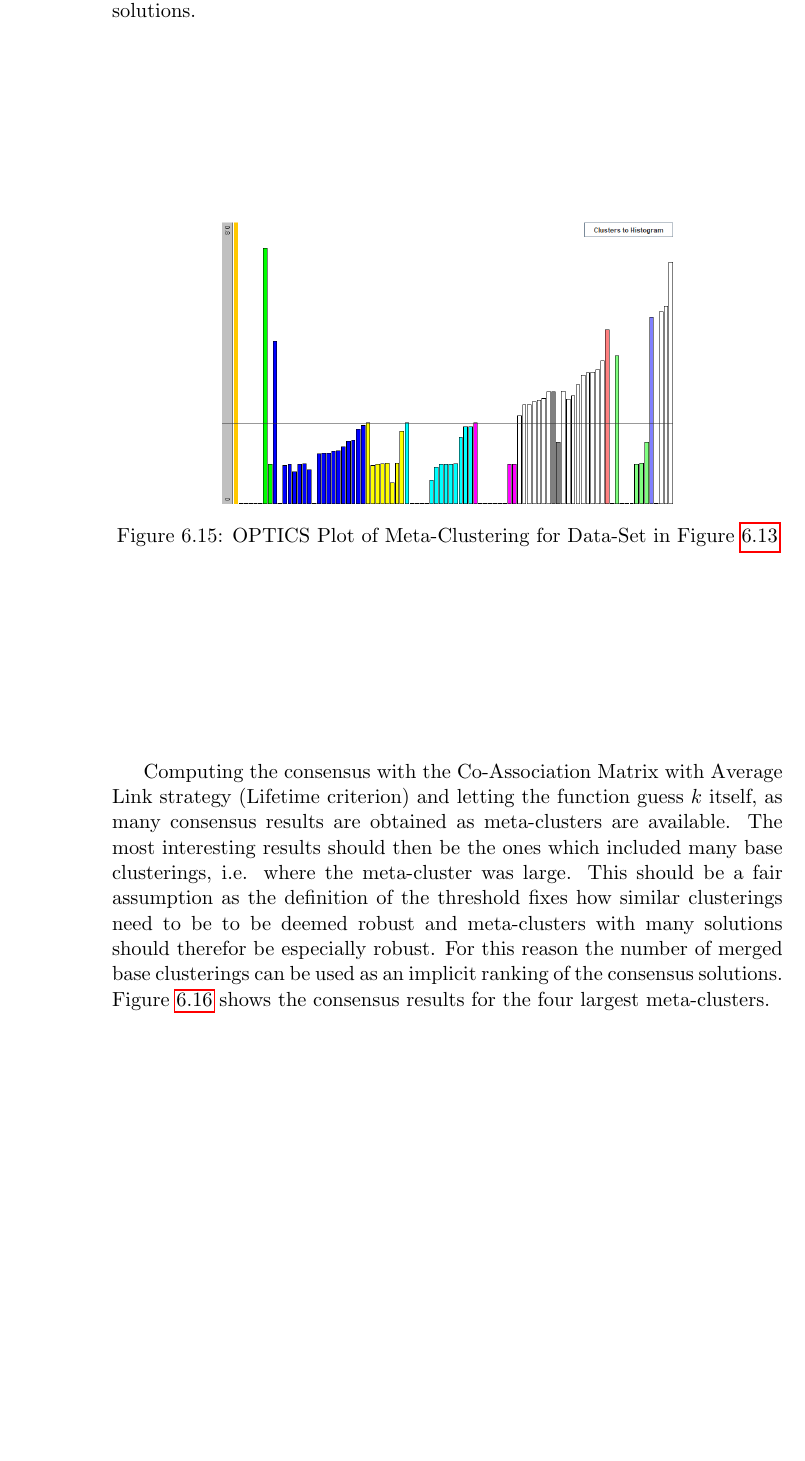
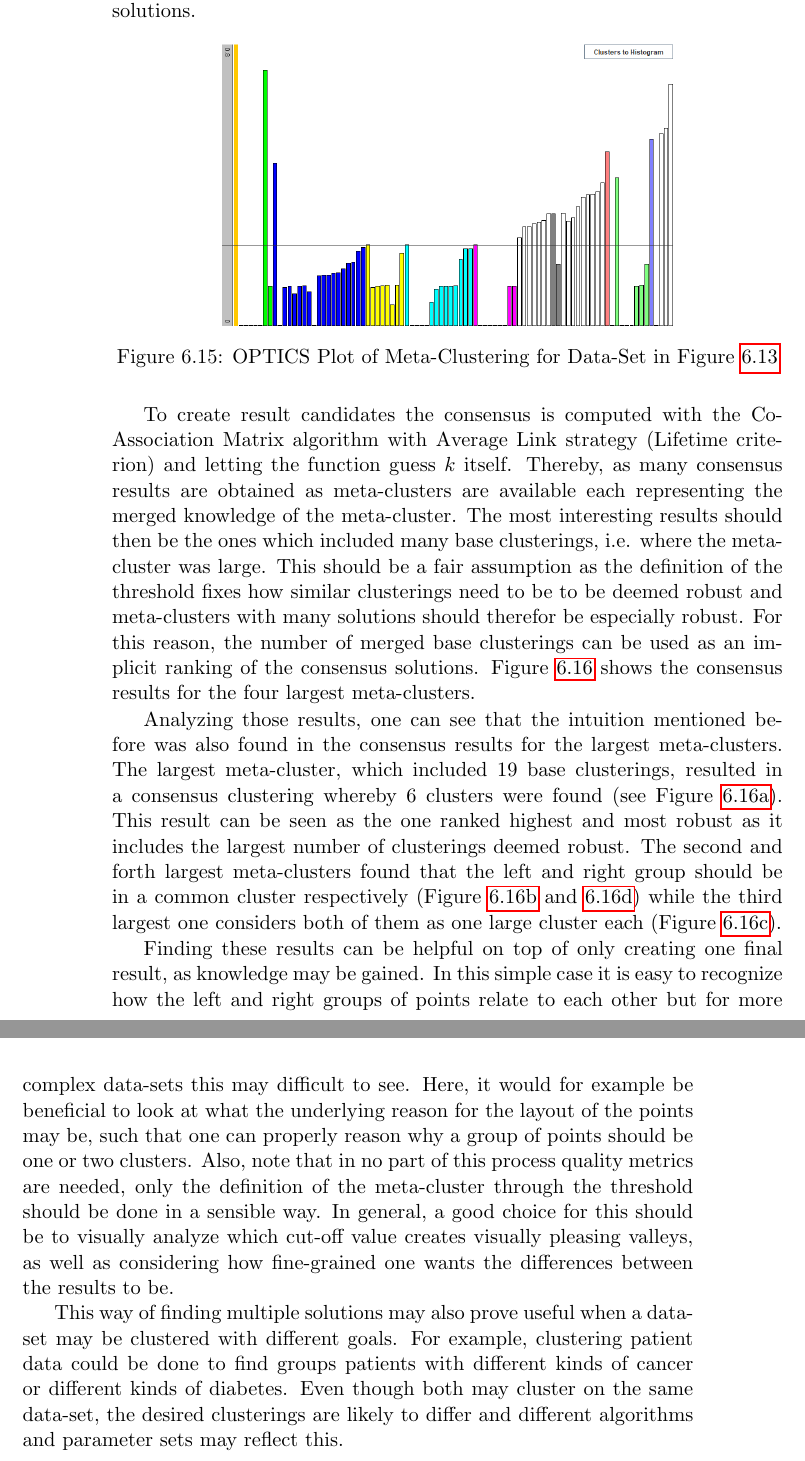
Before and after one commit to chris9182/Master-Thesis, a LaTeX thesis (thesis/paper.tex): part of page 74 of 93 before the commit and two parts of pages 74 and 75 of 93 after it, the two joined at a grey line, cut so that both start at the same text, the shorter picture padded with empty space. Compiled offline with pdfLaTeX.

Commit message:
example proto

```diff
--- a/thesis/paper.tex
+++ b/thesis/paper.tex
@@ -782,5 +782,5 @@ In this heat map hierarchical structures of similar clustering results can alrea
 	\label{fig:multi_optics}
 \end{figure}
 
-Computing the consensus with the Co-Association Matrix with Average Link strategy (Lifetime criterion) and letting the function guess $k$ itself, as many consensus results are obtained as meta-clusters are available. The most interesting results should then be the ones which included many base clusterings, i.e. where the meta-cluster was large. This should be a fair assumption as the definition of the threshold fixes how similar clusterings need to be to be deemed robust and meta-clusters with many solutions should therefor be especially robust. For this reason the number of merged base clusterings can be used as an implicit ranking of the consensus solutions. Figure \ref{fig:multi_consres} shows the consensus results for the four largest meta-clusters.
+To create result candidates the consensus is computed with the Co-Association Matrix algorithm with Average Link strategy (Lifetime criterion) and letting the function guess $k$ itself. Thereby, as many consensus results are obtained as meta-clusters are available each representing the merged knowledge of the meta-cluster. The most interesting results should then be the ones which included many base clusterings, i.e. where the meta-cluster was large. This should be a fair assumption as the definition of the threshold fixes how similar clusterings need to be to be deemed robust and meta-clusters with many solutions should therefor be especially robust. For this reason, the number of merged base clusterings can be used as an implicit ranking of the consensus solutions. Figure \ref{fig:multi_consres} shows the consensus results for the four largest meta-clusters.
 
@@ -818,10 +818,11 @@ Computing the consensus with the Co-Association Matrix with Average Link strateg
 \label{fig:multi_consres}
 \end{figure}
 
-% c6 = 19 clusterings
-% c5_2 = 14
-% c4 = 9
-% c5_1 = 8
+Analyzing those results, one can see that the intuition mentioned before was also found in the consensus results for the largest meta-clusters. The largest meta-cluster, which included 19 base clusterings, resulted in a consensus clustering whereby $6$ clusters were found (see Figure \ref{fig:multi_c6}). This result can be seen as the one ranked highest and most robust as it includes the largest number of clusterings deemed robust. The second and forth largest meta-clusters found that the left and right group should be in a common cluster respectively (Figure \ref{fig:multi_c5_2} and \ref{fig:multi_c5_1}) while the third largest one considers both of them as one large cluster each (Figure \ref{fig:multi_c4}).
+
+Finding these results can be helpful on top of only creating one final result, as knowledge may be gained. In this simple case it is easy to recognize how the left and right groups of points relate to each other but for more complex data-sets this may difficult to see. Here, it would for example be beneficial to look at what the underlying reason for the layout of the points may be, such that one can properly reason why a group of points should be one or two clusters. Also, note that in no part of this process quality metrics are needed, only the definition of the meta-cluster through the threshold should be done in a sensible way. In general, a good choice for this should be to visually analyze which cut-off value creates visually pleasing valleys, as well as considering how fine-grained one wants the differences between the results to be.
+
+This way of finding multiple solutions may also prove useful when a data-set may be clustered with different goals. For example, clustering patient data could be done to find groups patients with different kinds of cancer or different kinds of diabetes. Even though both may cluster on the same data-set, the desired clusterings are likely to differ and different algorithms and parameter sets may reflect this.
 
 
 \part{Concluding Thoughts}
```
Also changed, not shown: thesis/paper.pdf, thesis/paper.tex (2 more changed lines), 1 other file.
